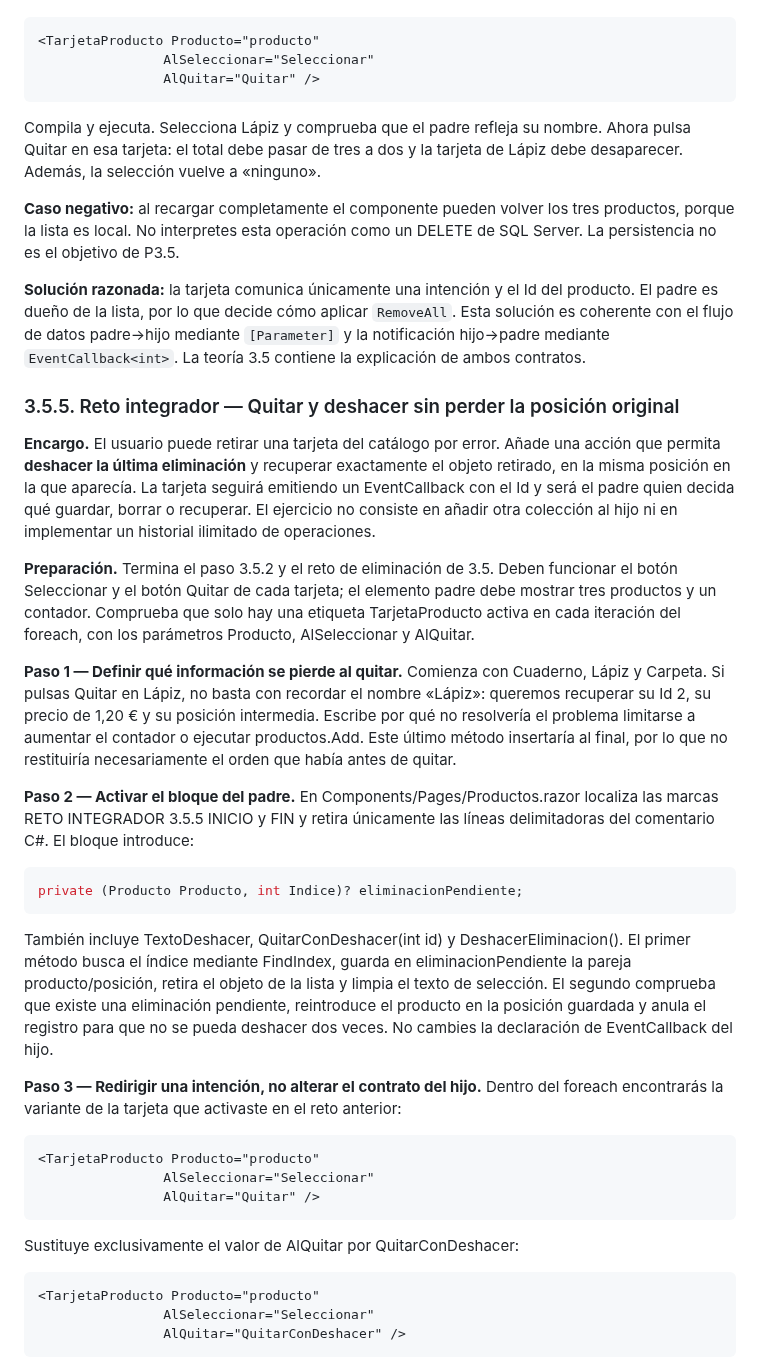
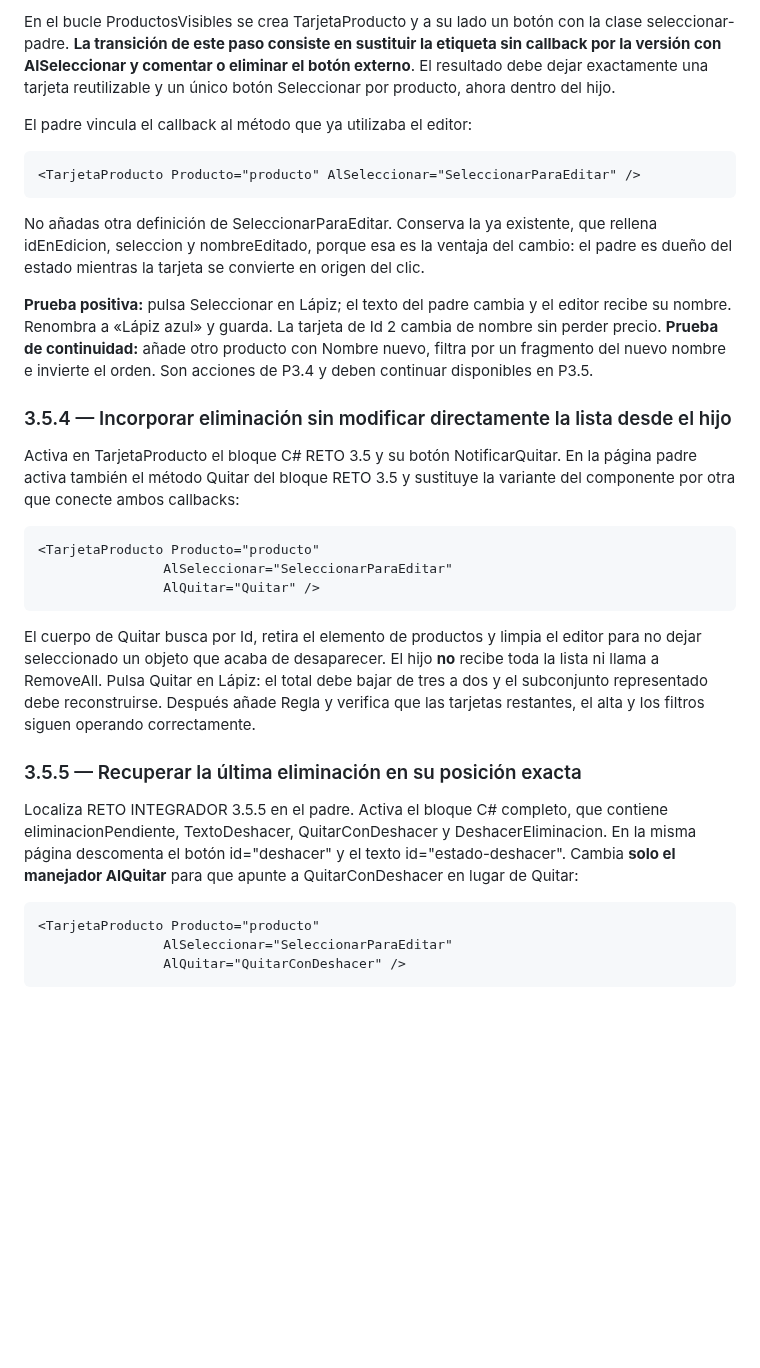
Before and after one commit to jaimecopilot/CURSO-DESARROLLO-WEB-NET8, a Markdown page: M03_BLAZOR/PRACTICAS/M03_PRACTICAS.md, the part around one of its changes. Drawn GitHub-style; blank space fills up the shorter version.

```diff
--- a/M03_BLAZOR/PRACTICAS/M03_PRACTICAS.md
+++ b/M03_BLAZOR/PRACTICAS/M03_PRACTICAS.md
@@ -759,45 +854,34 @@ Por último, **reemplaza** la versión activa de TarjetaProducto por la tercera
+En el bucle ProductosVisibles se crea TarjetaProducto y a su lado un botón con la clase seleccionar-padre. **La transición de este paso consiste en sustituir la etiqueta sin callback por la versión con AlSeleccionar y comentar o eliminar el botón externo**. El resultado debe dejar exactamente una tarjeta reutilizable y un único botón Seleccionar por producto, ahora dentro del hijo.
+
+El padre vincula el callback al método que ya utilizaba el editor:
+
+~~~razor
+<TarjetaProducto Producto="producto" AlSeleccionar="SeleccionarParaEditar" />
+~~~
+
+No añadas otra definición de SeleccionarParaEditar. Conserva la ya existente, que rellena idEnEdicion, seleccion y nombreEditado, porque esa es la ventaja del cambio: el padre es dueño del estado mientras la tarjeta se convierte en origen del clic.
+
+**Prueba positiva:** pulsa Seleccionar en Lápiz; el texto del padre cambia y el editor recibe su nombre. Renombra a «Lápiz azul» y guarda. La tarjeta de Id 2 cambia de nombre sin perder precio. **Prueba de continuidad:** añade otro producto con Nombre nuevo, filtra por un fragmento del nuevo nombre e invierte el orden. Son acciones de P3.4 y deben continuar disponibles en P3.5.
+
+### 3.5.4 — Incorporar eliminación sin modificar directamente la lista desde el hijo
+
+Activa en TarjetaProducto el bloque C# RETO 3.5 y su botón NotificarQuitar. En la página padre activa también el método Quitar del bloque RETO 3.5 y sustituye la variante del componente por otra que conecte ambos callbacks:
 
 ~~~razor
 <TarjetaProducto Producto="producto"
-                AlSeleccionar="Seleccionar"
+                AlSeleccionar="SeleccionarParaEditar"
                 AlQuitar="Quitar" />
 ~~~
 
-Compila y ejecuta. Selecciona Lápiz y comprueba que el padre refleja su nombre. Ahora pulsa Quitar en esa tarjeta: el total debe pasar de tres a dos y la tarjeta de Lápiz debe desaparecer. Además, la selección vuelve a «ninguno».
-
-**Caso negativo:** al recargar completamente el componente pueden volver los tres productos, porque la lista es local. No interpretes esta operación como un DELETE de SQL Server. La persistencia no es el objetivo de P3.5.
-
-**Solución razonada:** la tarjeta comunica únicamente una intención y el Id del producto. El padre es dueño de la lista, por lo que decide cómo aplicar `RemoveAll`. Esta solución es coherente con el flujo de datos padre→hijo mediante `[Parameter]` y la notificación hijo→padre mediante `EventCallback<int>`. La teoría 3.5 contiene la explicación de ambos contratos.
-
-### 3.5.5. Reto integrador — Quitar y deshacer sin perder la posición original
-
-**Encargo.** El usuario puede retirar una tarjeta del catálogo por error. Añade una acción que permita **deshacer la última eliminación** y recuperar exactamente el objeto retirado, en la misma posición en la que aparecía. La tarjeta seguirá emitiendo un EventCallback con el Id y será el padre quien decida qué guardar, borrar o recuperar. El ejercicio no consiste en añadir otra colección al hijo ni en implementar un historial ilimitado de operaciones.
-
-**Preparación.** Termina el paso 3.5.2 y el reto de eliminación de 3.5. Deben funcionar el botón Seleccionar y el botón Quitar de cada tarjeta; el elemento padre debe mostrar tres productos y un contador. Comprueba que solo hay una etiqueta TarjetaProducto activa en cada iteración del foreach, con los parámetros Producto, AlSeleccionar y AlQuitar.
-
-**Paso 1 — Definir qué información se pierde al quitar.** Comienza con Cuaderno, Lápiz y Carpeta. Si pulsas Quitar en Lápiz, no basta con recordar el nombre «Lápiz»: queremos recuperar su Id 2, su precio de 1,20 € y su posición intermedia. Escribe por qué no resolvería el problema limitarse a aumentar el contador o ejecutar productos.Add. Este último método insertaría al final, por lo que no restituiría necesariamente el orden que había antes de quitar.
-
-**Paso 2 — Activar el bloque del padre.** En Components/Pages/Productos.razor localiza las marcas RETO INTEGRADOR 3.5.5 INICIO y FIN y retira únicamente las líneas delimitadoras del comentario C#. El bloque introduce:
-
-~~~csharp
-private (Producto Producto, int Indice)? eliminacionPendiente;
-~~~
-
-También incluye TextoDeshacer, QuitarConDeshacer(int id) y DeshacerEliminacion(). El primer método busca el índice mediante FindIndex, guarda en eliminacionPendiente la pareja producto/posición, retira el objeto de la lista y limpia el texto de selección. El segundo comprueba que existe una eliminación pendiente, reintroduce el producto en la posición guardada y anula el registro para que no se pueda deshacer dos veces. No cambies la declaración de EventCallback<int> del hijo.
-
-**Paso 3 — Redirigir una intención, no alterar el contrato del hijo.** Dentro del foreach encontrarás la variante de la tarjeta que activaste en el reto anterior:
+El cuerpo de Quitar busca por Id, retira el elemento de productos y limpia el editor para no dejar seleccionado un objeto que acaba de desaparecer. El hijo **no** recibe toda la lista ni llama a RemoveAll. Pulsa Quitar en Lápiz: el total debe bajar de tres a dos y el subconjunto representado debe reconstruirse. Después añade Regla y verifica que las tarjetas restantes, el alta y los filtros siguen operando correctamente.
+
+### 3.5.5 — Recuperar la última eliminación en su posición exacta
+
+Localiza RETO INTEGRADOR 3.5.5 en el padre. Activa el bloque C# completo, que contiene eliminacionPendiente, TextoDeshacer, QuitarConDeshacer y DeshacerEliminacion. En la misma página descomenta el botón id="deshacer" y el texto id="estado-deshacer". Cambia **solo el manejador AlQuitar** para que apunte a QuitarConDeshacer en lugar de Quitar:
 
 ~~~razor
 <TarjetaProducto Producto="producto"
-                AlSeleccionar="Seleccionar"
-                AlQuitar="Quitar" />
-~~~
-
-Sustituye exclusivamente el valor de AlQuitar por QuitarConDeshacer:
-
-~~~razor
-<TarjetaProducto Producto="producto"
-                AlSeleccionar="Seleccionar"
+                AlSeleccionar="SeleccionarParaEditar"
                 AlQuitar="QuitarConDeshacer" />
 ~~~
 
```
Also changed, not shown: other parts of M03_BLAZOR/PRACTICAS/M03_PRACTICAS.md (+202 -116 lines).
